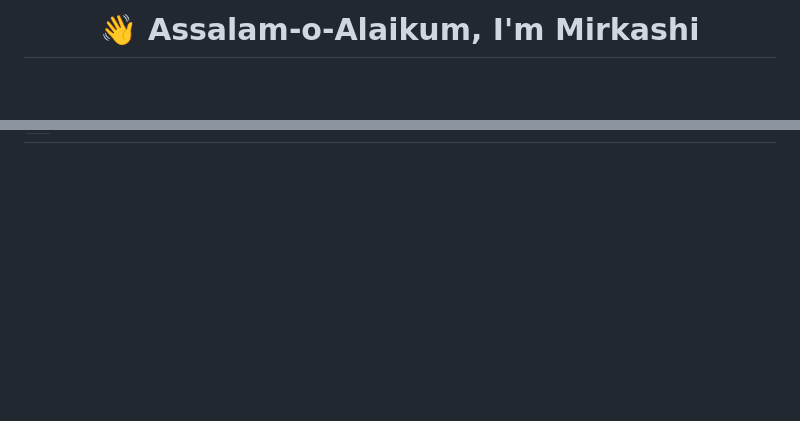
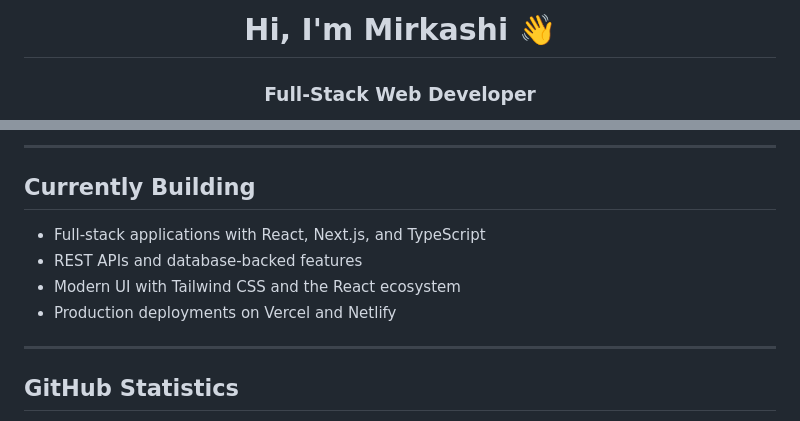
Before and after one commit to mirkashi/mirkashi, a Markdown page: README.md, 2 parts joined by grey strips. Rendered like a GitHub page; blank space fills up the shorter version.

```diff
--- a/README.md
+++ b/README.md
@@ -1,2 +1,4 @@
-<h1 align="center">👋 Assalam-o-Alaikum, I'm <strong>Mirkashi</strong></h1>
+<div align="center">
+  <h1>Hi, I'm Mirkashi 👋</h1>
+  <h3>Full-Stack Web Developer</h3>
 
@@ -38,2 +136,14 @@
+---
+
+## Currently Building
+
+- Full-stack applications with React, Next.js, and TypeScript
+- REST APIs and database-backed features
+- Modern UI with Tailwind CSS and the React ecosystem
+- Production deployments on Vercel and Netlify
+
+---
+
+## GitHub Statistics
 
 <div align="center">
```
Also changed, not shown: other parts of README.md (+140 -59 lines).
